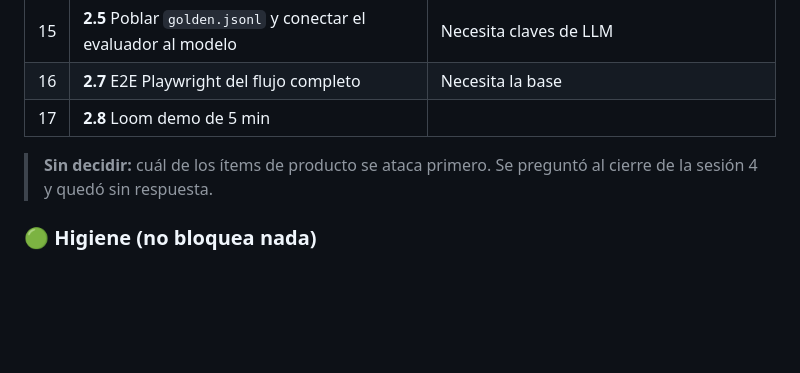
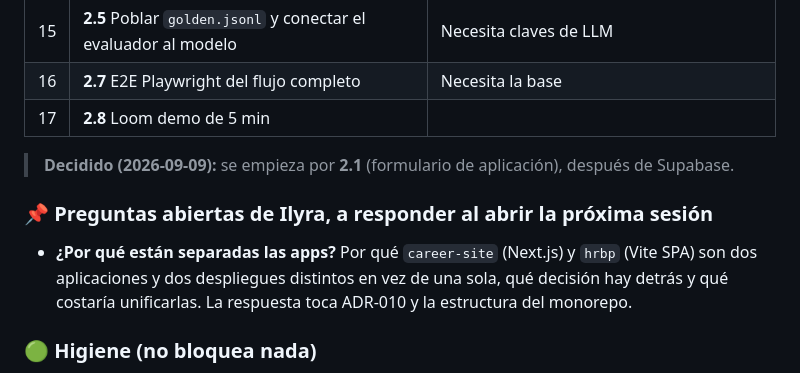
Before and after one commit to Ily192/Vector-HR-Tech, a Markdown page: docs/runbooks/next-steps.md, the part around the change. Rendered like a GitHub page; blank space fills up the shorter version.

Commit message:
docs(next-steps): anotar la pregunta abierta sobre por que las apps van separadas
Ilyra pidio al cierre de la sesion 5 que se le explique por que career-site y
hrbp son dos aplicaciones y dos despliegues distintos. Queda anotado para
responder al abrir la proxima sesion.

Decidido tambien el orden de producto: Supabase primero, luego 2.1.

Co-Authored-By: Claude Opus 5 <noreply@anthropic.com>

```diff
--- a/docs/runbooks/next-steps.md
+++ b/docs/runbooks/next-steps.md
@@ -67,8 +67,15 @@ abajo en su sección.
 | 16 | **2.7** E2E Playwright del flujo completo | Necesita la base |
 | 17 | **2.8** Loom demo de 5 min | |
 
-> **Sin decidir:** cuál de los ítems de producto se ataca primero. Se preguntó al
-> cierre de la sesión 4 y quedó sin respuesta.
+> **Decidido (2026-09-09):** se empieza por **2.1** (formulario de aplicación),
+> después de Supabase.
+
+### 📌 Preguntas abiertas de Ilyra, a responder al abrir la próxima sesión
+
+- **¿Por qué están separadas las apps?** Por qué `career-site` (Next.js) y
+  `hrbp` (Vite SPA) son dos aplicaciones y dos despliegues distintos en vez de
+  una sola, qué decisión hay detrás y qué costaría unificarlas. La respuesta
+  toca ADR-010 y la estructura del monorepo.
 
 ### 🟢 Higiene (no bloquea nada)
 
```
